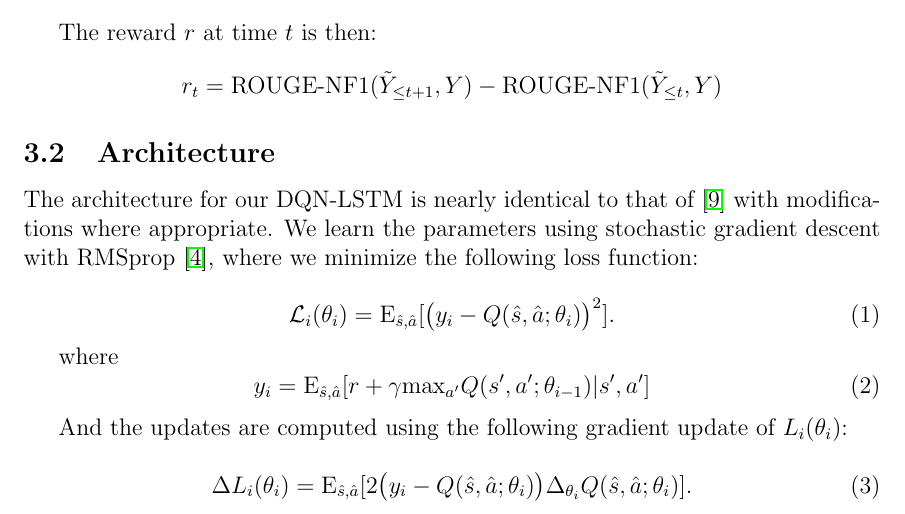
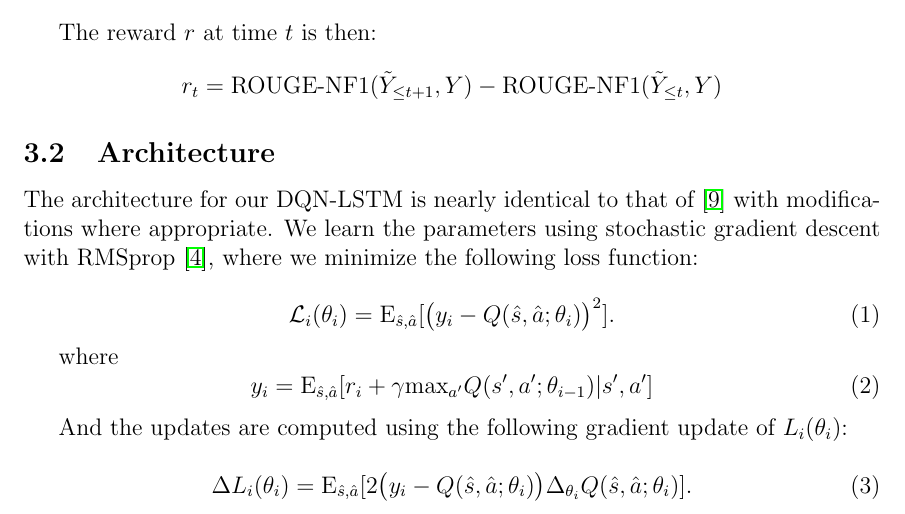
Before and after one commit to franciscojavierarceo/DQN-Event-Summarization, a LaTeX paper (Paper/DeepNLPQLearning.tex): part of page 4 of 7, cut so that both start at the same text. Compiled offline with pdfLaTeX.

Commit message:
updated paper

```diff
--- a/Paper/DeepNLPQLearning.tex
+++ b/Paper/DeepNLPQLearning.tex
@@ -186,7 +186,7 @@ The architecture for our DQN-LSTM is nearly identical to that of  \cite{narasimh
 
 where
 \begin{equation}
-y_i = \textrm{E}_{\hat{s}, \hat{a}}[ r + \gamma \textrm{max}_{a'} Q(s', a' ; \theta_{i-1}) | s', a' ]
+y_i = \textrm{E}_{\hat{s}, \hat{a}}[ r_i + \gamma \textrm{max}_{a'} Q(s', a' ; \theta_{i-1}) | s', a' ]
 \end{equation}
 
 And the updates are computed using the following gradient update of $L_i(\theta_i)$:
```
Also changed, not shown: Paper/DeepNLPQLearning.pdf, 2 other files.
